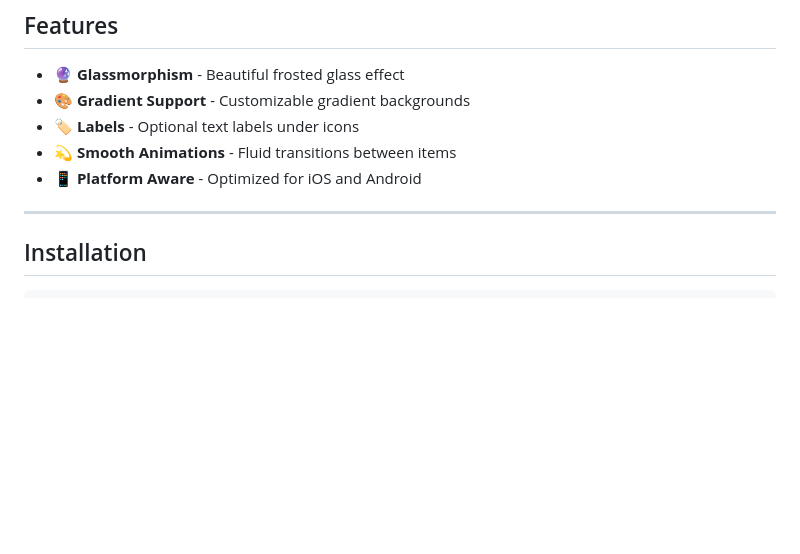
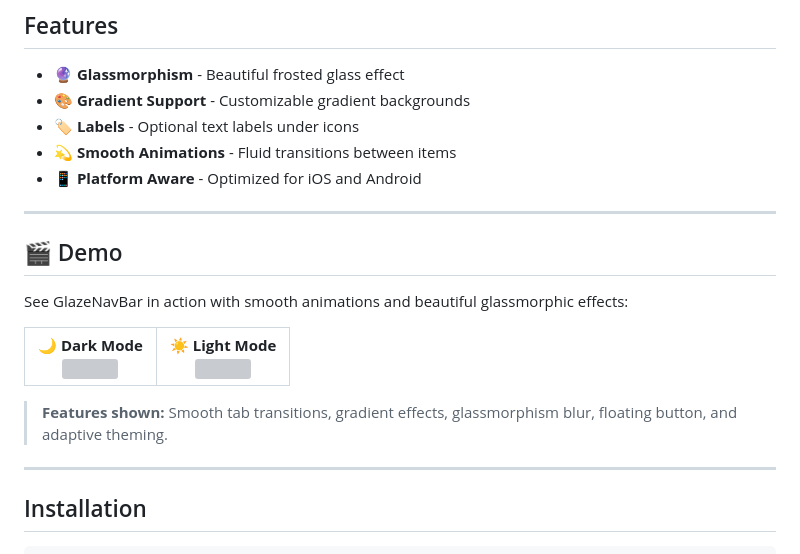
Before and after one commit to MokarmDev/glaze_nav_bar, a Markdown page: README.md, the part around the change. Drawn GitHub-style; blank space fills up the shorter version; grey boxes are pictures that could not be loaded.

Commit message:
docs: Add demo videos section to README

```diff
--- a/README.md
+++ b/README.md
@@ -14,6 +14,27 @@ A stunning glassmorphic navigation bar with gradient support, smooth animations,
 - 🏷️ **Labels** - Optional text labels under icons
 - 💫 **Smooth Animations** - Fluid transitions between items
 - 📱 **Platform Aware** - Optimized for iOS and Android
+
+---
+
+## 🎬 Demo
+
+See GlazeNavBar in action with smooth animations and beautiful glassmorphic effects:
+
+<table>
+  <tr>
+    <td align="center">
+      <b>🌙 Dark Mode</b><br/>
+      <img src="demo_dark.mp4" width="300"/>
+    </td>
+    <td align="center">
+      <b>☀️ Light Mode</b><br/>
+      <img src="demo_light.mp4" width="300"/>
+    </td>
+  </tr>
+</table>
+
+> **Features shown:** Smooth tab transitions, gradient effects, glassmorphism blur, floating button, and adaptive theming.
 
 ---
 
```
